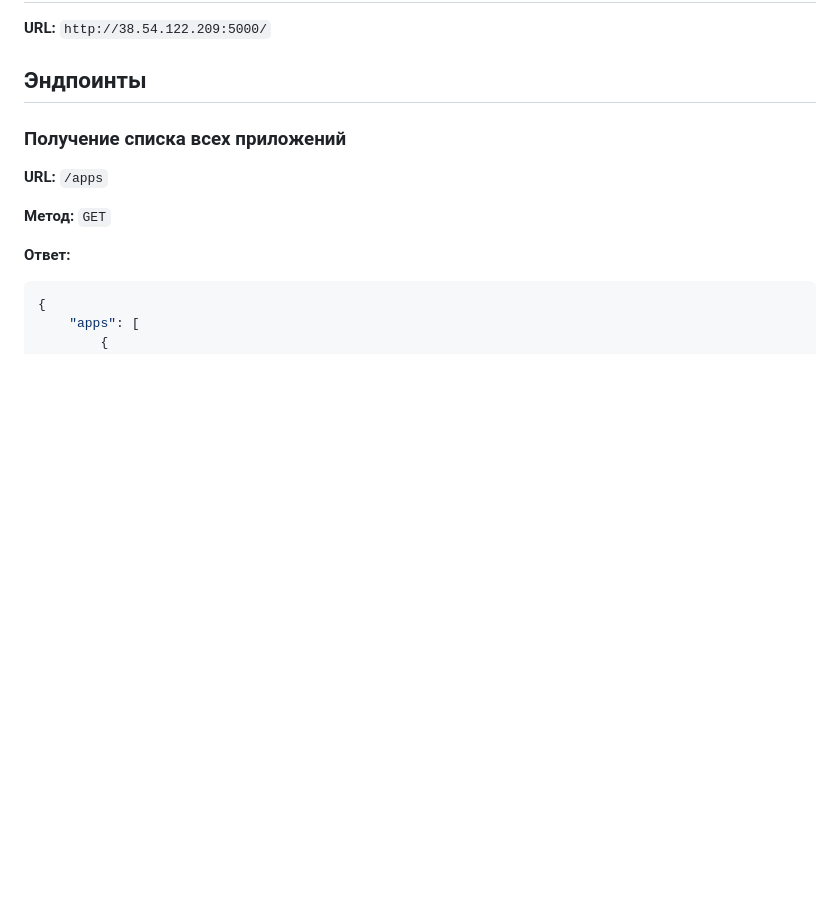
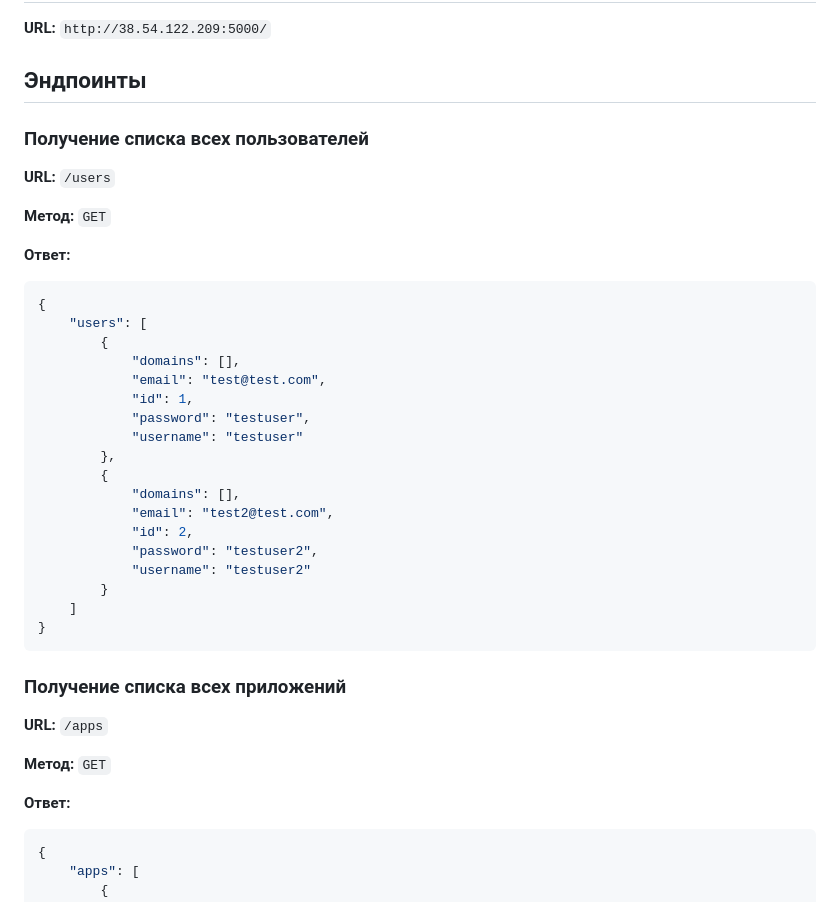
Before and after one commit to ErikRoss/AppsTrafficController, a Markdown page: README.MD, the part around one of its changes. GitHub-like rendering; blank space fills up the shorter version.

````diff
--- a/README.MD
+++ b/README.MD
@@ -3,6 +3,35 @@
 **URL:** `http://38.54.122.209:5000/`
 
 ## Эндпоинты
+
+### Получение списка всех пользователей
+
+**URL:** `/users`
+
+**Метод:** `GET`
+
+**Ответ:**
+
+```json
+{
+    "users": [
+        {
+            "domains": [],
+            "email": "test@test.com",
+            "id": 1,
+            "password": "testuser",
+            "username": "testuser"
+        },
+        {
+            "domains": [],
+            "email": "test2@test.com",
+            "id": 2,
+            "password": "testuser2",
+            "username": "testuser2"
+        }
+    ]
+}
+```
 
 ### Получение списка всех приложений
 
````
Also changed, not shown: other parts of README.MD (+116 -3 lines).
